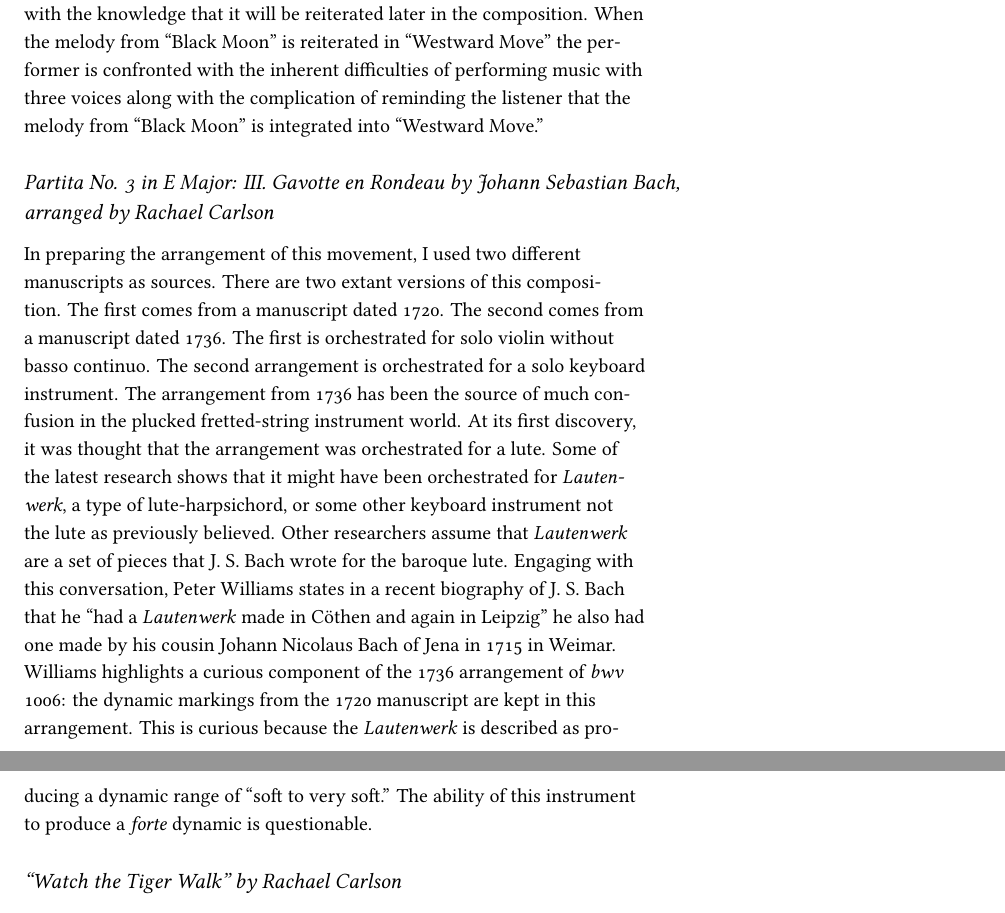
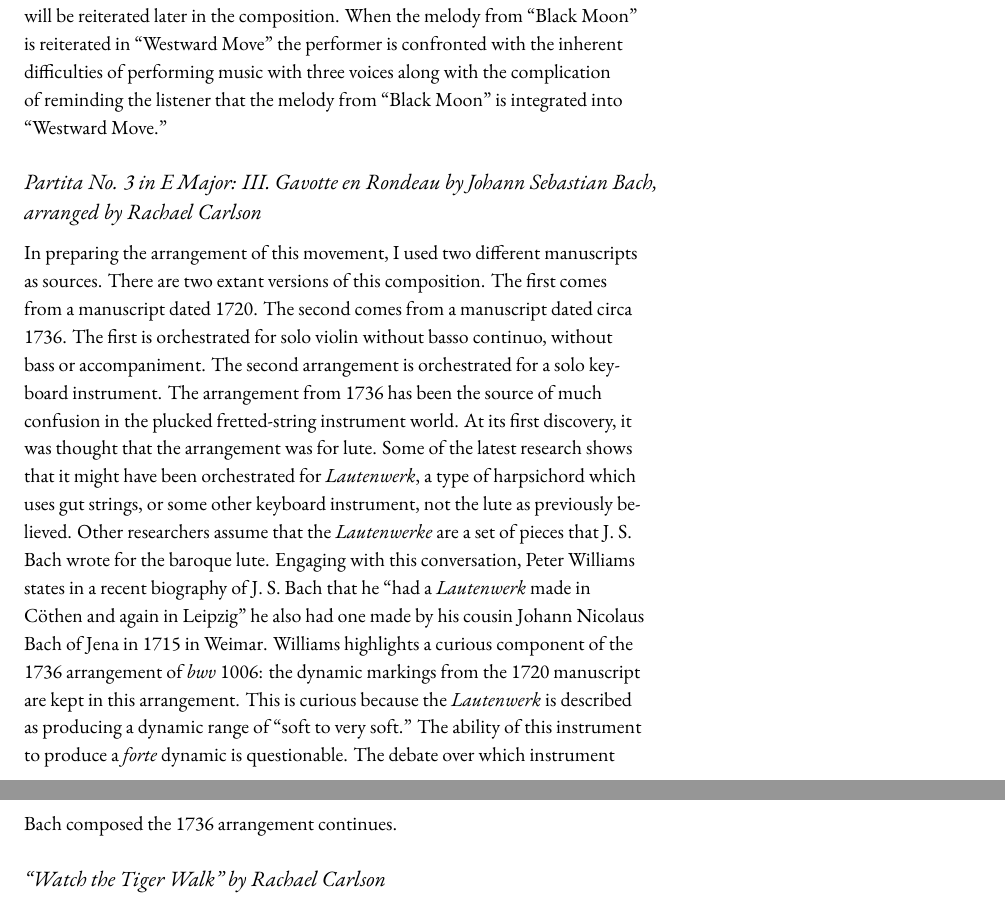
Before and after one commit to rachaelcarlson/TeXtonic, a LaTeX document (ProgramNotes/carlsonProgramNotes.tex): two parts of pages 2 and 3 of 11 before the commit and two parts of pages 2 and 3 of 10 after it, joined at a grey line, cut so that both start at the same text. Compiled offline with XeLaTeX; a missing font is replaced by an installed copy or a similar font.

Commit message:
Modified Bach section

```diff
--- a/ProgramNotes/carlsonProgramNotes.tex
+++ b/ProgramNotes/carlsonProgramNotes.tex
@@ -3,7 +3,7 @@
 \usepackage{fontspec}
 \usepackage{ifxetex}
 
-\setmainfont[Ligatures=TeX,Numbers=OldStyle]{Libertinus Serif}
+\setmainfont[Ligatures=TeX,Numbers=OldStyle]{Adobe Garamond Pro}
 \setsansfont{Adobe Garamond Pro}
 
 \ifxetex
@@ -88,7 +88,28 @@ An intriguing component of this composition is its treatment of melody. In ``Bla
 %   a hasty judgment would assume the genuine guitar pieces to have been the successes and the Bach-Handel transcriptions a mistake. Actually, through the genius of Segovia, they were revelations. The Chaconne was what Milton must have meant when he talked about an `undisturbèd song of pure concent.' To hear Segovia achieve these miracles with an instrument so limited in its resources as the guitar is an extraordinary lesson in the subtleties of art. He must be heard to be appreciated, but as an example of his skill one may note that though the guitar's range of emphasis is small (for the strong accents of the violin lie beyond its capacity) Segovia contrives his perfect melodic and rhythmic phrasing by supplementing emphasis with spacing.
 % \end{quote}
 
-In preparing the arrangement of this movement, I used two different manuscripts as sources. There are two extant versions of this composition. The first comes from a manuscript dated 1720. The second comes from a manuscript dated 1736. The first is orchestrated for solo violin without basso continuo. The second arrangement is orchestrated for a solo keyboard instrument. The arrangement from 1736 has been the source of much confusion in the plucked fretted-string instrument world. At its first discovery, it was thought that the arrangement was orchestrated for a lute. Some of the latest research shows that it might have been orchestrated for \emph{Lautenwerk}, a type of lute-harpsichord, or some other keyboard instrument not the lute as previously believed. Other researchers assume that \emph{Lautenwerk} are a set of pieces that J. S. Bach wrote for the baroque lute. Engaging with this conversation, Peter Williams states in a recent biography of J. S. Bach that he ``had a \emph{Lautenwerk} made in Cöthen and again in Leipzig'' he also had one made by his cousin Johann Nicolaus Bach of Jena in 1715 in Weimar. Williams highlights a curious component of the 1736 arrangement of \emph{bwv} 1006: the dynamic markings from the 1720 manuscript are kept in this arrangement. This is curious because the \emph{Lautenwerk} is described as producing a dynamic range of ``soft to very soft.'' The ability of this instrument to produce a \emph{forte} dynamic is questionable.
+In preparing the arrangement of this movement, I used two different
+manuscripts as sources. There are two extant versions of this composition. The
+first comes from a manuscript dated 1720. The second comes from a manuscript
+dated circa 1736. The first is orchestrated for solo violin without basso
+continuo, without bass or accompaniment. The second arrangement is
+orchestrated for a solo keyboard instrument. The arrangement from 1736 has
+been the source of much confusion in the plucked fretted-string instrument
+world. At its first discovery, it was thought that the arrangement was for
+lute. Some of the latest research shows that it might have been orchestrated
+for \emph{Lautenwerk}, a type of harpsichord which uses gut strings, or some
+other keyboard instrument, not the lute as previously believed. Other
+researchers assume that the \emph{Lautenwerke} are a set of pieces that
+J. S. Bach wrote for the baroque lute. Engaging with this conversation, Peter
+Williams states in a recent biography of J. S. Bach that he ``had a
+\emph{Lautenwerk} made in Cöthen and again in Leipzig'' he also had one made
+by his cousin Johann Nicolaus Bach of Jena in 1715 in Weimar. Williams
+highlights a curious component of the 1736 arrangement of \emph{bwv} 1006: the
+dynamic markings from the 1720 manuscript are kept in this arrangement. This
+is curious because the \emph{Lautenwerk} is described as producing a dynamic
+range of ``soft to very soft.'' The ability of this instrument to produce a
+\emph{forte} dynamic is questionable. The debate over which instrument Bach
+composed the 1736 arrangement continues.
 
 \subsection*{``Watch the Tiger Walk'' by Rachael Carlson}
 \label{sec:watch-tiger-walk}
```
Also changed, not shown: ProgramNotes/carlsonProgramNotes.pdf, ProgramNotes/carlsonProgramNotes.tex (2 more changed lines), 1 other file.
